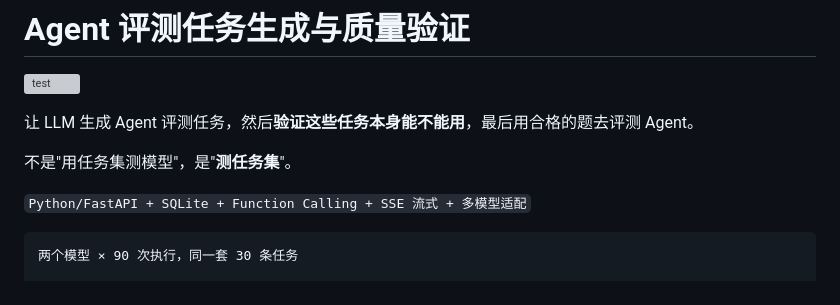
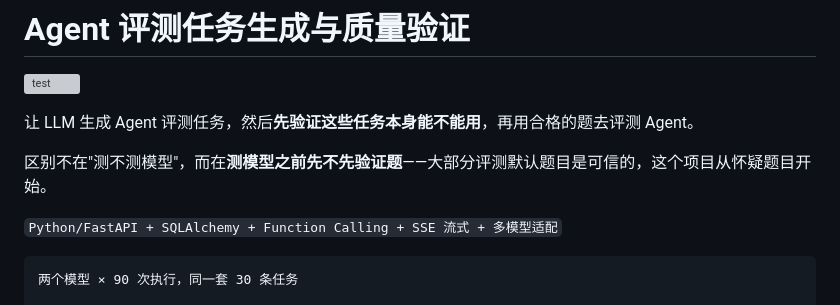
Before and after one commit to linjianxing816/agent-eval-lab, a Markdown page: README.md, the part around the change. Drawn GitHub-style; grey boxes are pictures that could not be loaded.

Commit message:
docs: 修一处自相矛盾的表述 + 技术栈 SQLite→SQLAlchemy
原文：「然后验证任务集，再拿合格的题去测模型」+「不是用任务集测模型，是测任务集」
两句互相打架——前一句明明就是在测模型。

改成：区别不在测不测模型，而在测模型之前先不先验证题。
大部分评测默认题目可信，这个项目从怀疑题目开始。

顺带：技术栈里的 SQLite 改成 SQLAlchemy（实际用 create_engine + DATABASE_URL，
默认才回落 SQLite，写 SQLite 是掉价的）。

````diff
--- a/README.md
+++ b/README.md
@@ -2,11 +2,11 @@
 
 [![test](https://github.com/linjianxing816/agent-eval-lab/actions/workflows/test.yml/badge.svg)](https://github.com/linjianxing816/agent-eval-lab/actions/workflows/test.yml)
 
-让 LLM 生成 Agent 评测任务，然后**验证这些任务本身能不能用**，最后用合格的题去评测 Agent。
+让 LLM 生成 Agent 评测任务，然后**先验证这些任务本身能不能用**，再用合格的题去评测 Agent。
 
-不是"用任务集测模型"，是"**测任务集**"。
+区别不在"测不测模型"，而在**测模型之前先不先验证题**——大部分评测默认题目是可信的，这个项目从怀疑题目开始。
 
-`Python/FastAPI + SQLite + Function Calling + SSE 流式 + 多模型适配`
+`Python/FastAPI + SQLAlchemy + Function Calling + SSE 流式 + 多模型适配`
 
 ```
 两个模型 × 90 次执行，同一套 30 条任务
````
